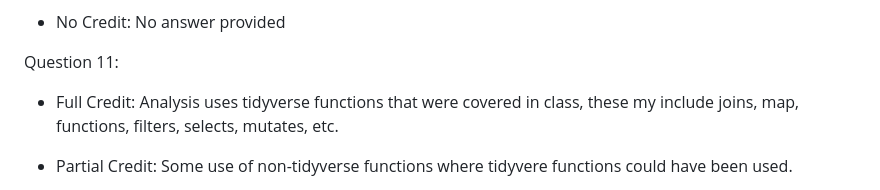
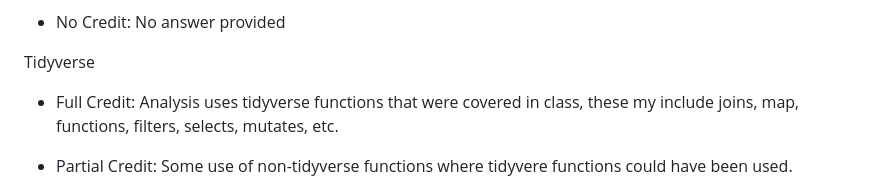
Before and after one commit to frec3044/dashboard-lake-ice, a Markdown page: rubric.md, the part around one of its changes. Rendered like a GitHub page.

Commit message:
rubric updates

```diff
--- a/rubric.md
+++ b/rubric.md
@@ -87,7 +87,7 @@ Question 10:
 
 - No Credit: No answer provided
 
-Question 11:
+Tidyverse
 
 - Full Credit: Analysis uses tidyverse functions that were covered in class, these my include joins, map, functions, filters, selects, mutates, etc.
 
```
Also changed, not shown: other parts of rubric.md (+1 -1 lines).
